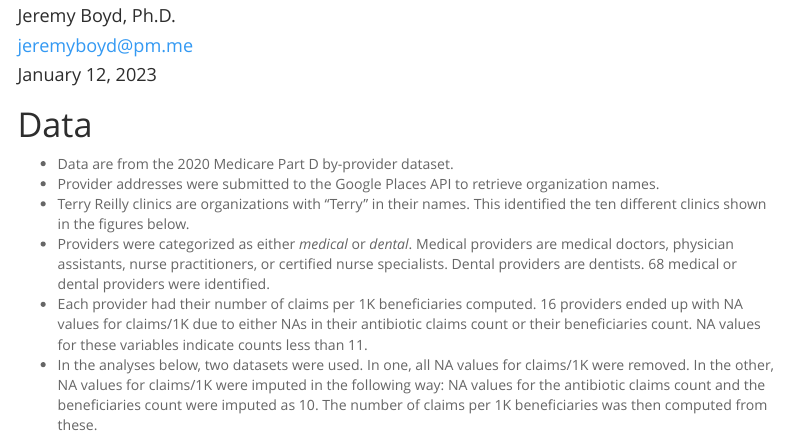
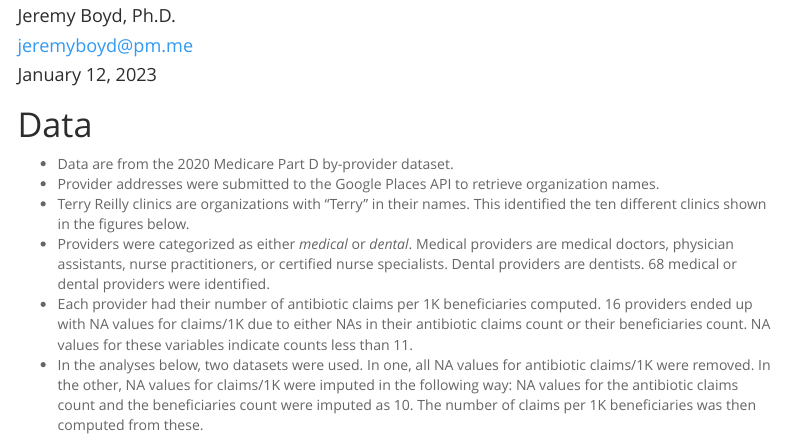
Before and after one commit to jeremyboyd/Idaho-antibiotic-use, an R Markdown document (terry_reilly_report.Rmd): the page in a window 1100 px wide, from 70 px down. Rendered offline with R 4.5, knitr and Pandoc, with nearby package versions; some code elsewhere in the file could not run offline; menus at the side of the page are left out; common packages that the code uses without loading them are loaded.

Commit message:
Revise text.

````diff
--- a/terry_reilly_report.Rmd
+++ b/terry_reilly_report.Rmd
@@ -26,8 +26,8 @@ knitr::opts_chunk$set(message = FALSE)
 - Provider addresses were submitted to the Google Places API to retrieve organization names.
 - Terry Reilly clinics are organizations with "Terry" in their names. This identified the ten different clinics shown in the figures below.
 - Providers were categorized as either *medical* or *dental*. Medical providers are medical doctors, physician assistants, nurse practitioners, or certified nurse specialists. Dental providers are dentists. 68 medical or dental providers were identified.
-- Each provider had their number of claims per 1K beneficiaries computed. 16 providers ended up with NA values for claims/1K due to either NAs in their antibiotic claims count or their beneficiaries count. NA values for these variables indicate counts less than 11.
-- In the analyses below, two datasets were used. In one, all NA values for claims/1K were removed. In the other, NA values for claims/1K were imputed in the following way: NA values for the antibiotic claims count and the beneficiaries count were imputed as 10. The number of claims per 1K beneficiaries was then computed from these.
+- Each provider had their number of antibiotic claims per 1K beneficiaries computed. 16 providers ended up with NA values for claims/1K due to either NAs in their antibiotic claims count or their beneficiaries count. NA values for these variables indicate counts less than 11.
+- In the analyses below, two datasets were used. In one, all NA values for antibiotic claims/1K were removed. In the other, NA values for claims/1K were imputed in the following way: NA values for the antibiotic claims count and the beneficiaries count were imputed as 10. The number of claims per 1K beneficiaries was then computed from these.
 
 ```{r data}
 
````
